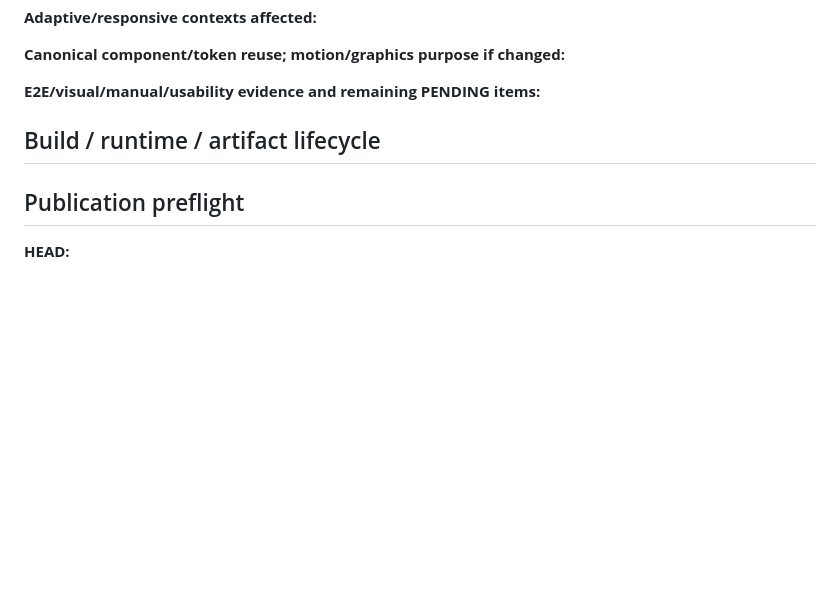
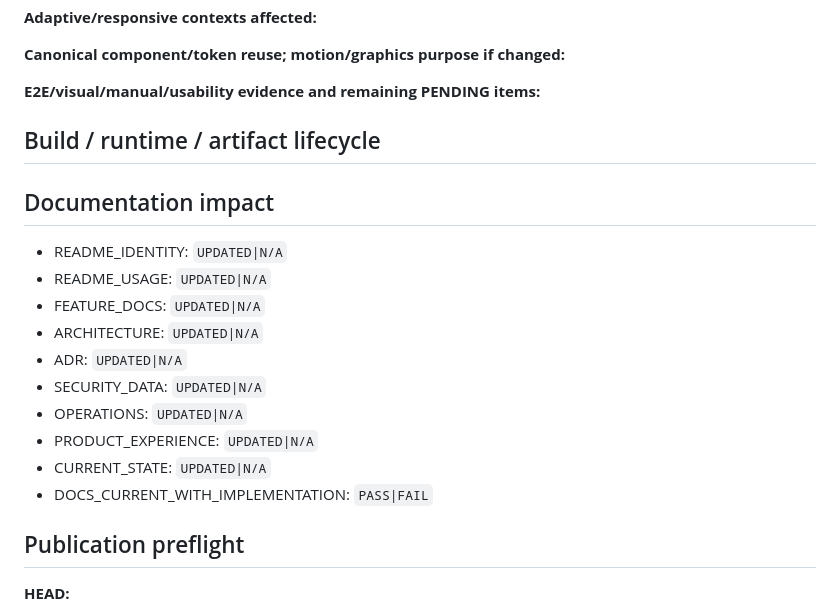
Before and after one commit to daniele21/local-llm-server, a Markdown page: .github/pull_request_template.md, the part around one of its changes. GitHub-like rendering; blank space fills up the shorter version.

Commit message:
Add documentation impact to local LLM PR template

```diff
--- a/.github/pull_request_template.md
+++ b/.github/pull_request_template.md
@@ -61,6 +61,21 @@
 
 <!-- Canonical command intents affected; build identity; manifest/checksum/build delta/retention; localhost/process/port/temp cleanup. Otherwise N/A. -->
 
+## Documentation impact
+
+<!-- Classify each as UPDATED or N/A; give a short reason when impact was plausible but N/A. README identity = purpose/audience/outcome/positioning. README usage = prerequisites/setup/run/configuration/public API/UI/examples. -->
+
+- README_IDENTITY: `UPDATED|N/A`
+- README_USAGE: `UPDATED|N/A`
+- FEATURE_DOCS: `UPDATED|N/A`
+- ARCHITECTURE: `UPDATED|N/A`
+- ADR: `UPDATED|N/A`
+- SECURITY_DATA: `UPDATED|N/A`
+- OPERATIONS: `UPDATED|N/A`
+- PRODUCT_EXPERIENCE: `UPDATED|N/A`
+- CURRENT_STATE: `UPDATED|N/A`
+- DOCS_CURRENT_WITH_IMPLEMENTATION: `PASS|FAIL`
+
 ## Publication preflight
 
 <!-- Record exact head/base and the auto-selected blast-radius profile. Automatable gates unavailable locally are REMOTE_AUTOMATED, not user tasks. -->
```
Also changed, not shown: other parts of .github/pull_request_template.md (+1 -1 lines).
